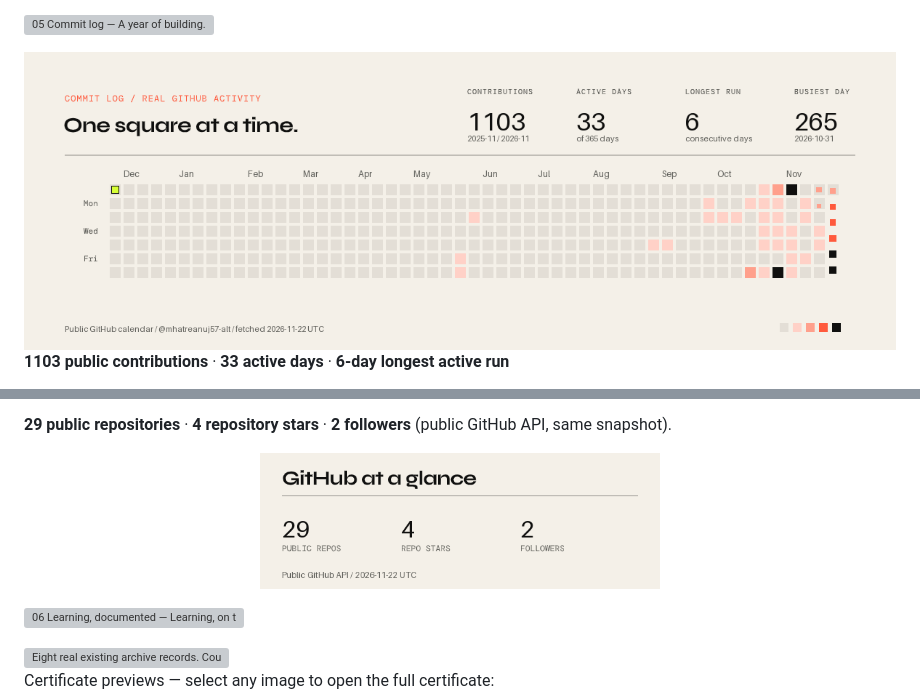
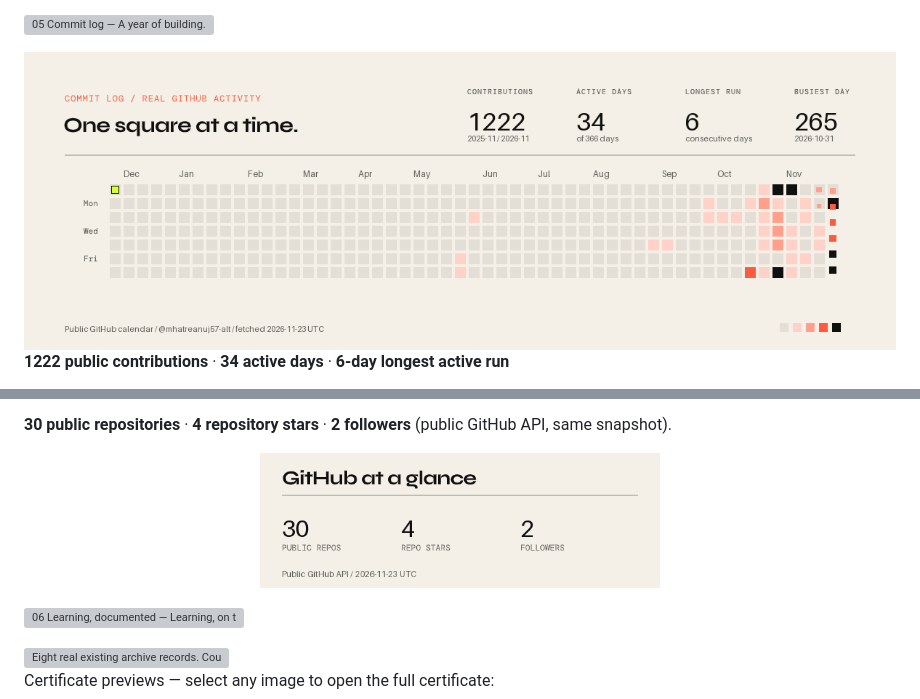
Before and after one commit to mhatreanuj57-alt/mhatreanuj57-alt, a Markdown page: README.md, 2 parts joined by grey strips. GitHub-like rendering; pictures changed too: assets/activity.gif, assets/github-glance.png; grey boxes are pictures that could not be loaded.

Commit message:
Refresh public contribution activity

```diff
--- a/README.md
+++ b/README.md
@@ -83,5 +83,5 @@ Also exploring **Agent Conductor** for coding agents in Git worktrees [![Source]
 </picture>
 
 <!-- activity:start -->
-**1103 public contributions** · **33 active days** · **6-day longest active run**
+**1222 public contributions** · **34 active days** · **6-day longest active run**
 
@@ -89,5 +89,5 @@ Also exploring **Agent Conductor** for coding agents in Git worktrees [![Source]
 
-**29 public repositories** · **4 repository stars** · **2 followers** (public GitHub API, same snapshot).
+**30 public repositories** · **4 repository stars** · **2 followers** (public GitHub API, same snapshot).
 <!-- activity:end -->
 
 <p align="center"><img src="assets/github-glance.png" width="400" alt="GitHub at a glance: actual public repository, star and follower counts. Native figures and snapshot date are above."></p>
```
Also changed, not shown: other parts of README.md (+1 -1 lines), assets/activity-static.png, 1 other file.
